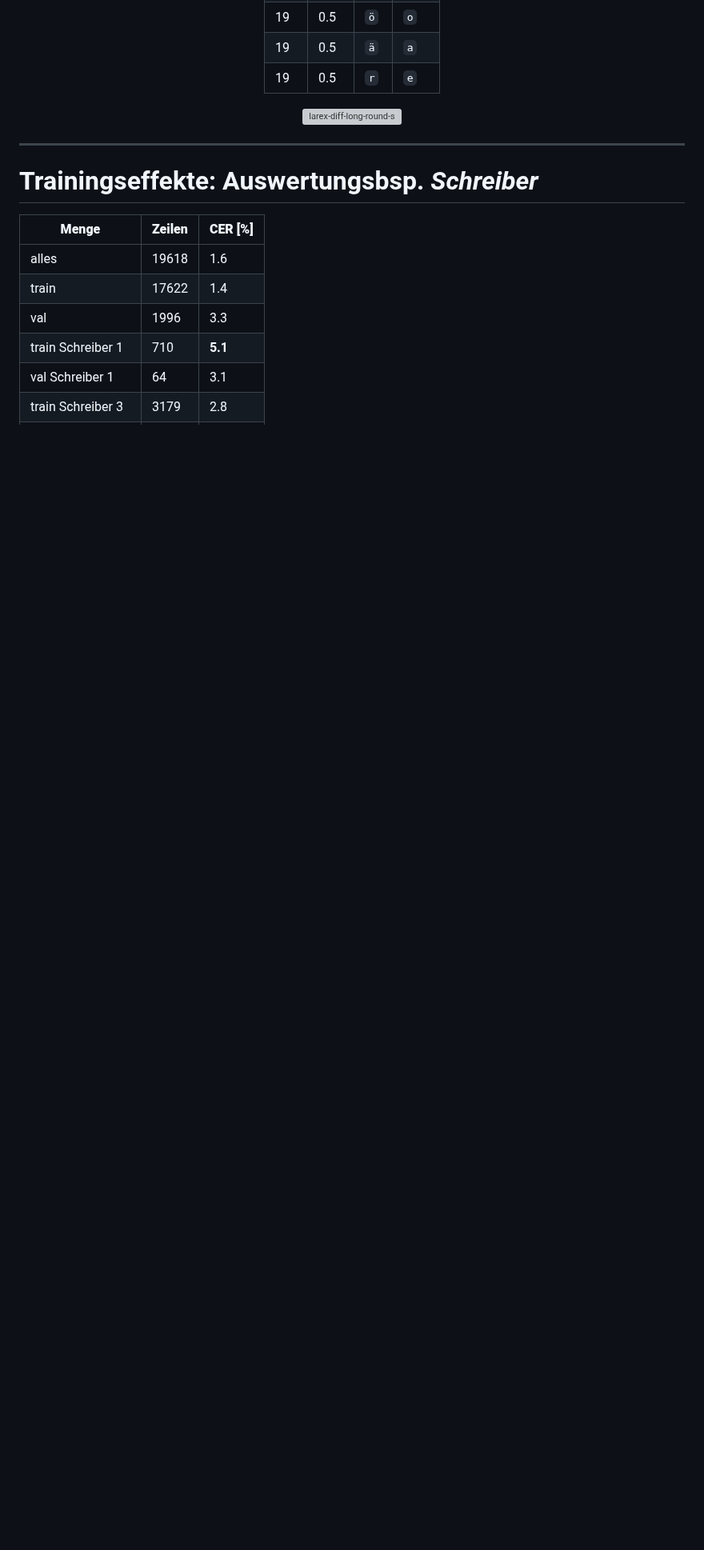
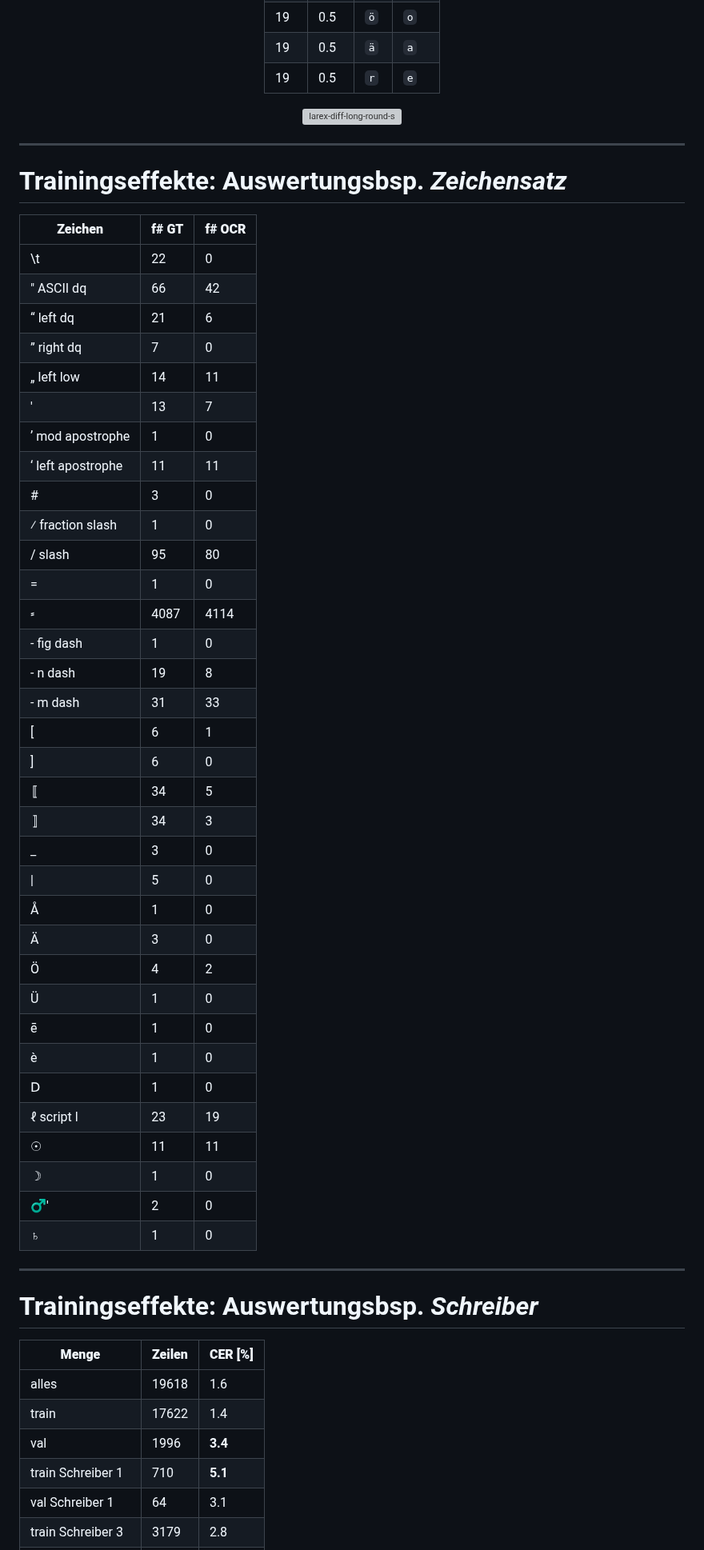
Before and after one commit to wrznr/gt-management-dhd-2024, a Markdown page: content.md, the part around one of its changes. Shown at 80% size. Drawn GitHub-style; blank space fills up the shorter version; grey boxes are pictures that could not be loaded.

Commit message:
Auswertung Zeichensatz

```diff
--- a/content.md
+++ b/content.md
@@ -1010,6 +1010,49 @@ count: false
 
 ---
 
+# Trainingseffekte: Auswertungsbsp. _Zeichensatz_
+
+<div class="my-table"></div>
+
+| **Zeichen** | **f# GT** | **f# OCR** |
+| --- | --- | --- |
+| \t | 22 | 0 |
+| " ASCII dq | 66 | 42 |
+| “ left dq | 21 | 6 |
+| ” right dq | 7 | 0 |
+| „ left low | 14 | 11 |
+| ' | 13 | 7 |
+| ʼ mod apostrophe | 1 | 0 |
+| ‘ left apostrophe | 11 | 11 |
+| # | 3 | 0 |
+| ⁄ fraction slash | 1 | 0 |
+| / slash | 95 | 80 |
+| = | 1 | 0 |
+| ⸗ | 4087 | 4114 |
+| - fig dash | 1 | 0 |
+| - n dash | 19 | 8 |
+| - m dash | 31 | 33 |
+| [ | 6 | 1 |
+| ] | 6 | 0 |
+| 〚| 34 | 5 |
+| 〛| 34 | 3 |
+| _ | 3 | 0 |
+| &vert; | 5 | 0 |
+| Å | 1 | 0 |
+| Ä | 3 | 0 |
+| Ö | 4 | 2 |
+| Ü | 1 | 0 |
+| ē | 1 | 0 |
+| è | 1 | 0 |
+| ᗞ | 1 | 0 |
+| ℓ script l | 23 | 19 |
+| ☉ | 11 | 11 |
+| ☽ | 1 | 0 |
+| ♂' | 2 | 0 |
+| ♄ | 1 | 0 |
+
+---
+
 # Trainingseffekte: Auswertungsbsp. _Schreiber_
 
 <div class="my-table"></div>
@@ -1018,7 +1061,7 @@ count: false
 | --- | --- | --- |
 | alles | 19618 | 1.6 |
 | train | 17622 | 1.4 |
-| val | 1996 | 3.3 |
+| val | 1996 | **3.4** |
 | train Schreiber 1 | 710 | **5.1** |
 | val Schreiber 1 | 64 | 3.1 |
 | train Schreiber 3 | 3179 | 2.8 |
```
Also changed, not shown: other parts of content.md (+2 -2 lines).
